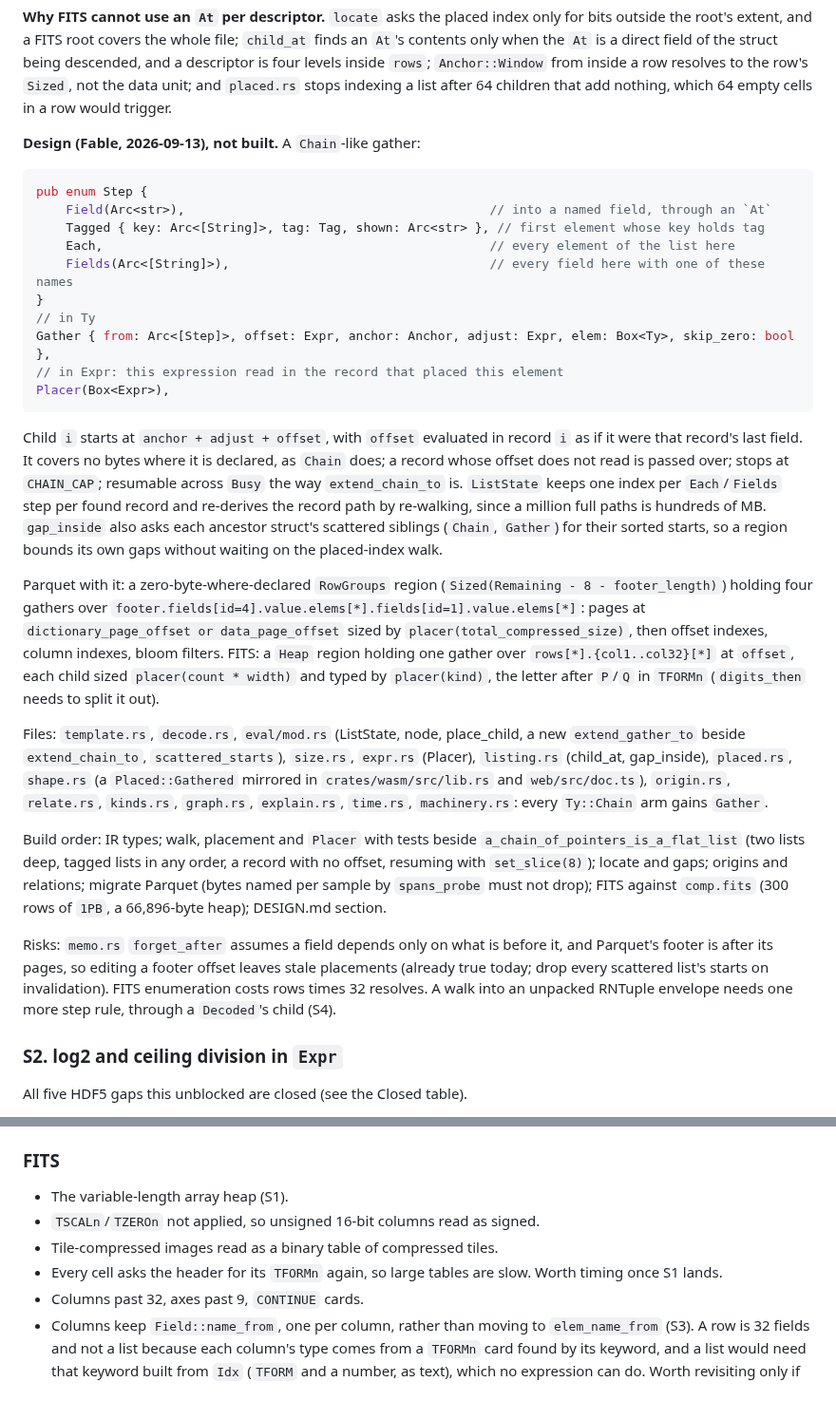
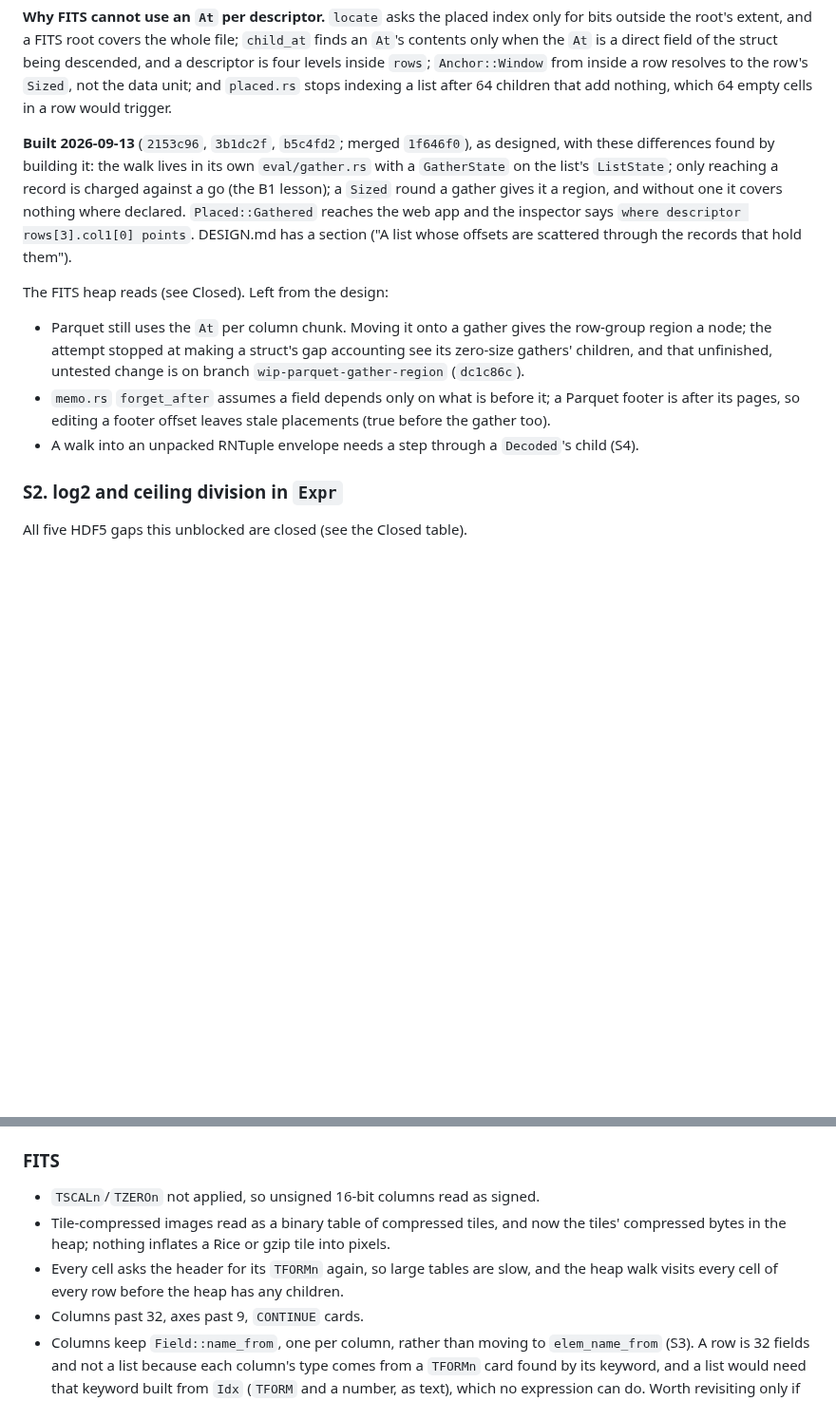
Before and after one commit to pengowray/qubero, a Markdown page: HANDOVER-science-formats.md, 2 parts joined by grey strips. Shown at 95% size. GitHub-like rendering; blank space fills up the shorter version.

````diff
--- a/HANDOVER-science-formats.md
+++ b/HANDOVER-science-formats.md
@@ -70,61 +73,26 @@ struct being descended, and a descriptor is four levels inside `rows`;
 unit; and `placed.rs` stops indexing a list after 64 children that add nothing,
 which 64 empty cells in a row would trigger.
 
-**Design (Fable, 2026-09-13), not built.** A `Chain`-like gather:
+**Built 2026-09-13** (`2153c96`, `3b1dc2f`, `b5c4fd2`; merged `1f646f0`), as
+designed, with these differences found by building it: the walk lives in its
+own `eval/gather.rs` with a `GatherState` on the list's `ListState`; only
+reaching a record is charged against a go (the B1 lesson); a `Sized` round a
+gather gives it a region, and without one it covers nothing where declared.
+`Placed::Gathered` reaches the web app and the inspector says `where
+descriptor rows[3].col1[0] points`. DESIGN.md has a section ("A list whose
+offsets are scattered through the records that hold them").
 
-```rust
-pub enum Step {
-    Field(Arc<str>),                                         // into a named field, through an `At`
-    Tagged { key: Arc<[String]>, tag: Tag, shown: Arc<str> }, // first element whose key holds tag
-    Each,                                                    // every element of the list here
-    Fields(Arc<[String]>),                                   // every field here with one of these names
-}
-// in Ty
-Gather { from: Arc<[Step]>, offset: Expr, anchor: Anchor, adjust: Expr, elem: Box<Ty>, skip_zero: bool },
-// in Expr: this expression read in the record that placed this element
-Placer(Box<Expr>),
-```
+The FITS heap reads (see Closed). Left from the design:
 
-Child `i` starts at `anchor + adjust + offset`, with `offset` evaluated in
-record `i` as if it were that record's last field. It covers no bytes where it
-is declared, as `Chain` does; a record whose offset does not read is passed
-over; stops at `CHAIN_CAP`; resumable across `Busy` the way `extend_chain_to`
-is. `ListState` keeps one index per `Each`/`Fields` step per found record and
-re-derives the record path by re-walking, since a million full paths is
-hundreds of MB. `gap_inside` also asks each ancestor struct's scattered siblings
-(`Chain`, `Gather`) for their sorted starts, so a region bounds its own gaps
-without waiting on the placed-index walk.
-
-Parquet with it: a zero-byte-where-declared `RowGroups` region
-(`Sized(Remaining - 8 - footer_length)`) holding four gathers over
-`footer.fields[id=4].value.elems[*].fields[id=1].value.elems[*]`: pages at
-`dictionary_page_offset or data_page_offset` sized by
-`placer(total_compressed_size)`, then offset indexes, column indexes, bloom
-filters. FITS: a `Heap` region holding one gather over
-`rows[*].{col1..col32}[*]` at `offset`, each child sized
-`placer(count * width)` and typed by `placer(kind)`, the letter after `P`/`Q` in
-`TFORMn` (`digits_then` needs to split it out).
-
-Files: `template.rs`, `decode.rs`, `eval/mod.rs` (ListState, node, place_child,
-a new `extend_gather_to` beside `extend_chain_to`, `scattered_starts`),
-`size.rs`, `expr.rs` (Placer), `listing.rs` (child_at, gap_inside), `placed.rs`,
-`shape.rs` (a `Placed::Gathered` mirrored in `crates/wasm/src/lib.rs` and
-`web/src/doc.ts`), `origin.rs`, `relate.rs`, `kinds.rs`, `graph.rs`,
-`explain.rs`, `time.rs`, `machinery.rs`: every `Ty::Chain` arm gains `Gather`.
-
-Build order: IR types; walk, placement and `Placer` with tests beside
-`a_chain_of_pointers_is_a_flat_list` (two lists deep, tagged lists in any
-order, a record with no offset, resuming with `set_slice(8)`); locate and gaps;
-origins and relations; migrate Parquet (bytes named per sample by
-`spans_probe` must not drop); FITS against `comp.fits` (300 rows of `1PB`, a
-66,896-byte heap); DESIGN.md section.
-
-Risks: `memo.rs` `forget_after` assumes a field depends only on what is before
-it, and Parquet's footer is after its pages, so editing a footer offset leaves
-stale placements (already true today; drop every scattered list's starts on
-invalidation). FITS enumeration costs rows times 32 resolves. A walk into an
-unpacked RNTuple envelope needs one more step rule, through a `Decoded`'s child
-(S4).
+- Parquet still uses the `At` per column chunk. Moving it onto a gather gives
+  the row-group region a node; the attempt stopped at making a struct's gap
+  accounting see its zero-size gathers' children, and that unfinished,
+  untested change is on branch `wip-parquet-gather-region` (`dc1c86c`).
+- `memo.rs` `forget_after` assumes a field depends only on what is before it;
+  a Parquet footer is after its pages, so editing a footer offset leaves
+  stale placements (true before the gather too).
+- A walk into an unpacked RNTuple envelope needs a step through a `Decoded`'s
+  child (S4).
 
 ### S2. log2 and ceiling division in `Expr`
 
@@ -245,11 +213,13 @@ Reads further than any other scientific format. Left:
 
 ### FITS
 
-- The variable-length array heap (S1).
 - `TSCALn`/`TZEROn` not applied, so unsigned 16-bit columns read as signed.
-- Tile-compressed images read as a binary table of compressed tiles.
-- Every cell asks the header for its `TFORMn` again, so large tables are slow.
-  Worth timing once S1 lands.
+- Tile-compressed images read as a binary table of compressed tiles, and now
+  the tiles' compressed bytes in the heap; nothing inflates a Rice or gzip
+  tile into pixels.
+- Every cell asks the header for its `TFORMn` again, so large tables are slow,
+  and the heap walk visits every cell of every row before the heap has any
+  children.
 - Columns past 32, axes past 9, `CONTINUE` cards.
 - Columns keep `Field::name_from`, one per column, rather than moving to
   `elem_name_from` (S3). A row is 32 fields and not a list because each
````
Also changed, not shown: other parts of HANDOVER-science-formats.md (+3 -0 lines), DESIGN.md (+56 -0 lines).
